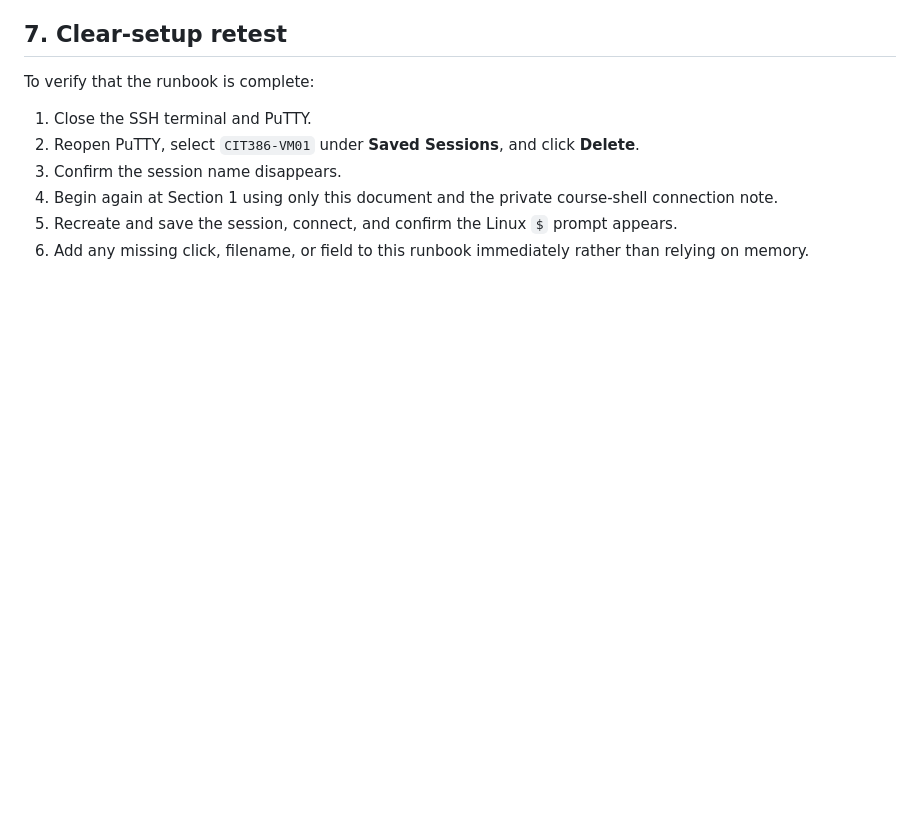
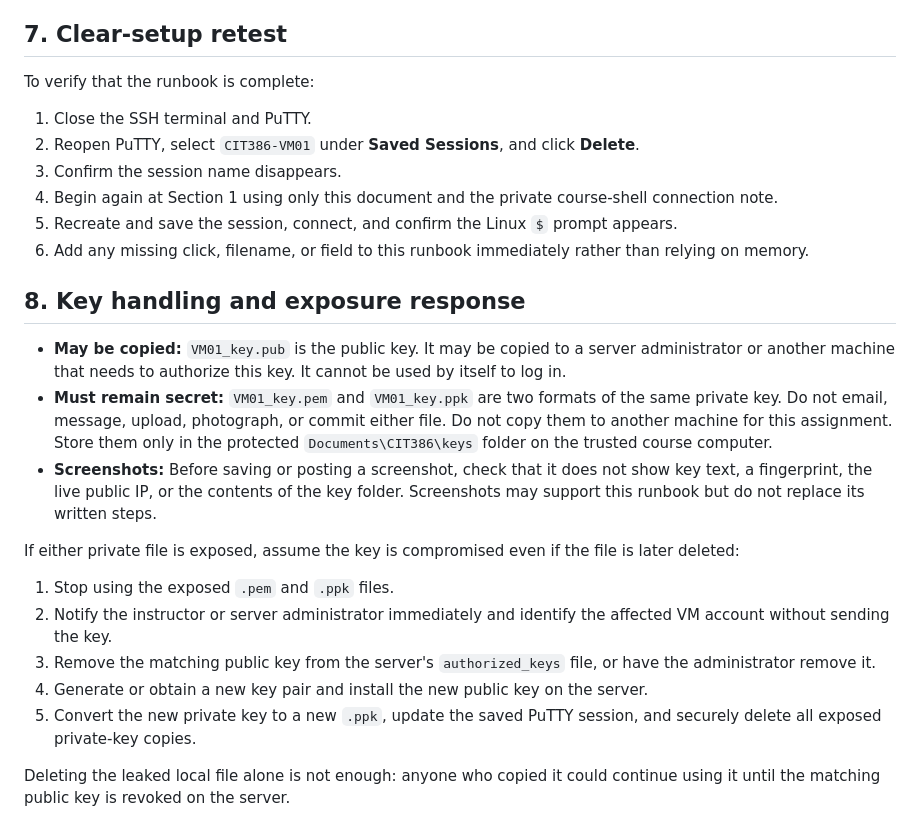
Before and after one commit to milianoblarasin-AU/cit386-miliano-blarasin, a Markdown page: module02/connection-runbook.md, the part around the change. GitHub-like rendering; blank space fills up the shorter version.

Commit message:
Document SSH key handling and exposure response

```diff
--- a/module02/connection-runbook.md
+++ b/module02/connection-runbook.md
@@ -90,3 +90,19 @@ To verify that the runbook is complete:
 4. Begin again at Section 1 using only this document and the private course-shell connection note.
 5. Recreate and save the session, connect, and confirm the Linux `$` prompt appears.
 6. Add any missing click, filename, or field to this runbook immediately rather than relying on memory.
+
+## 8. Key handling and exposure response
+
+- **May be copied:** `VM01_key.pub` is the public key. It may be copied to a server administrator or another machine that needs to authorize this key. It cannot be used by itself to log in.
+- **Must remain secret:** `VM01_key.pem` and `VM01_key.ppk` are two formats of the same private key. Do not email, message, upload, photograph, or commit either file. Do not copy them to another machine for this assignment. Store them only in the protected `Documents\CIT386\keys` folder on the trusted course computer.
+- **Screenshots:** Before saving or posting a screenshot, check that it does not show key text, a fingerprint, the live public IP, or the contents of the key folder. Screenshots may support this runbook but do not replace its written steps.
+
+If either private file is exposed, assume the key is compromised even if the file is later deleted:
+
+1. Stop using the exposed `.pem` and `.ppk` files.
+2. Notify the instructor or server administrator immediately and identify the affected VM account without sending the key.
+3. Remove the matching public key from the server's `authorized_keys` file, or have the administrator remove it.
+4. Generate or obtain a new key pair and install the new public key on the server.
+5. Convert the new private key to a new `.ppk`, update the saved PuTTY session, and securely delete all exposed private-key copies.
+
+Deleting the leaked local file alone is not enough: anyone who copied it could continue using it until the matching public key is revoked on the server.
```
